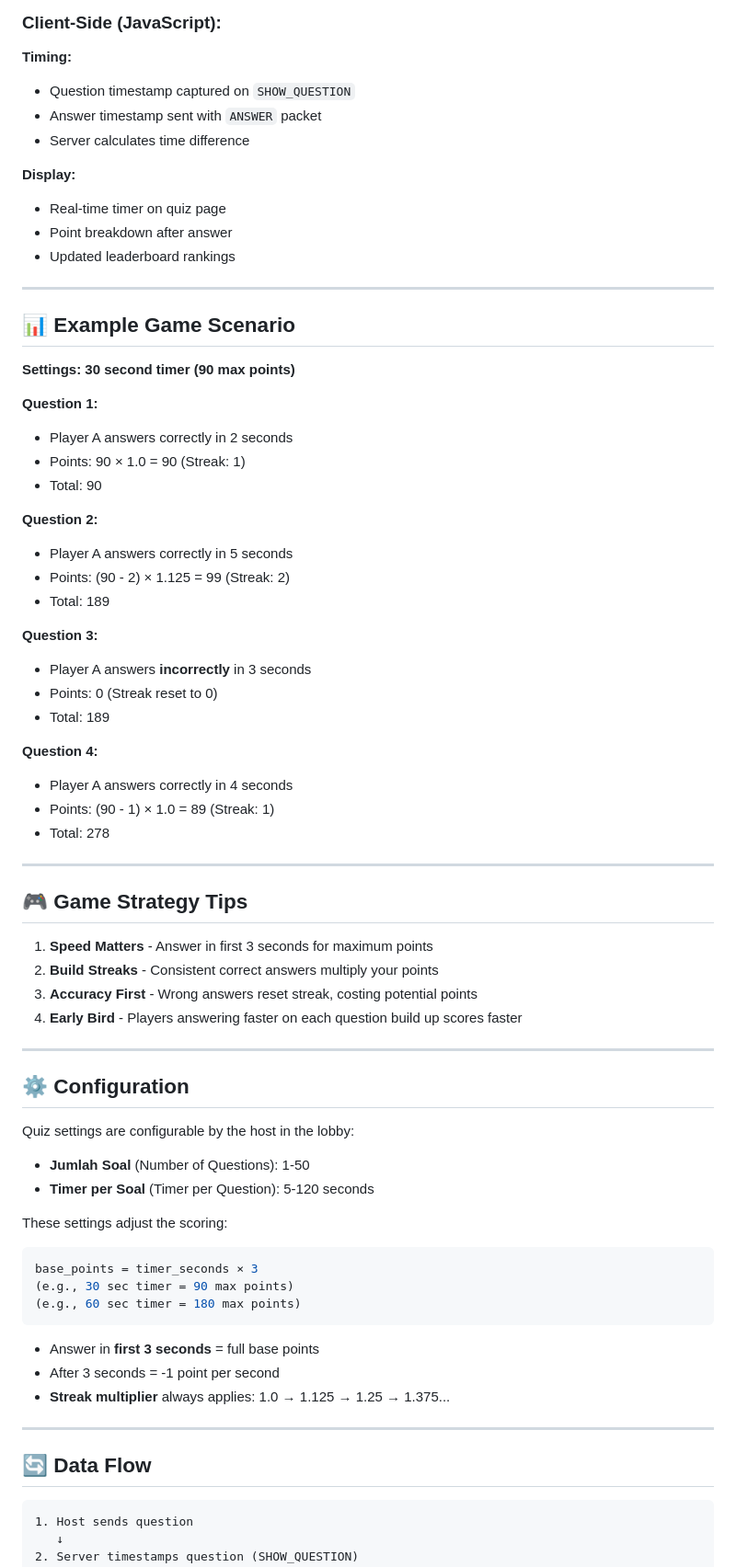
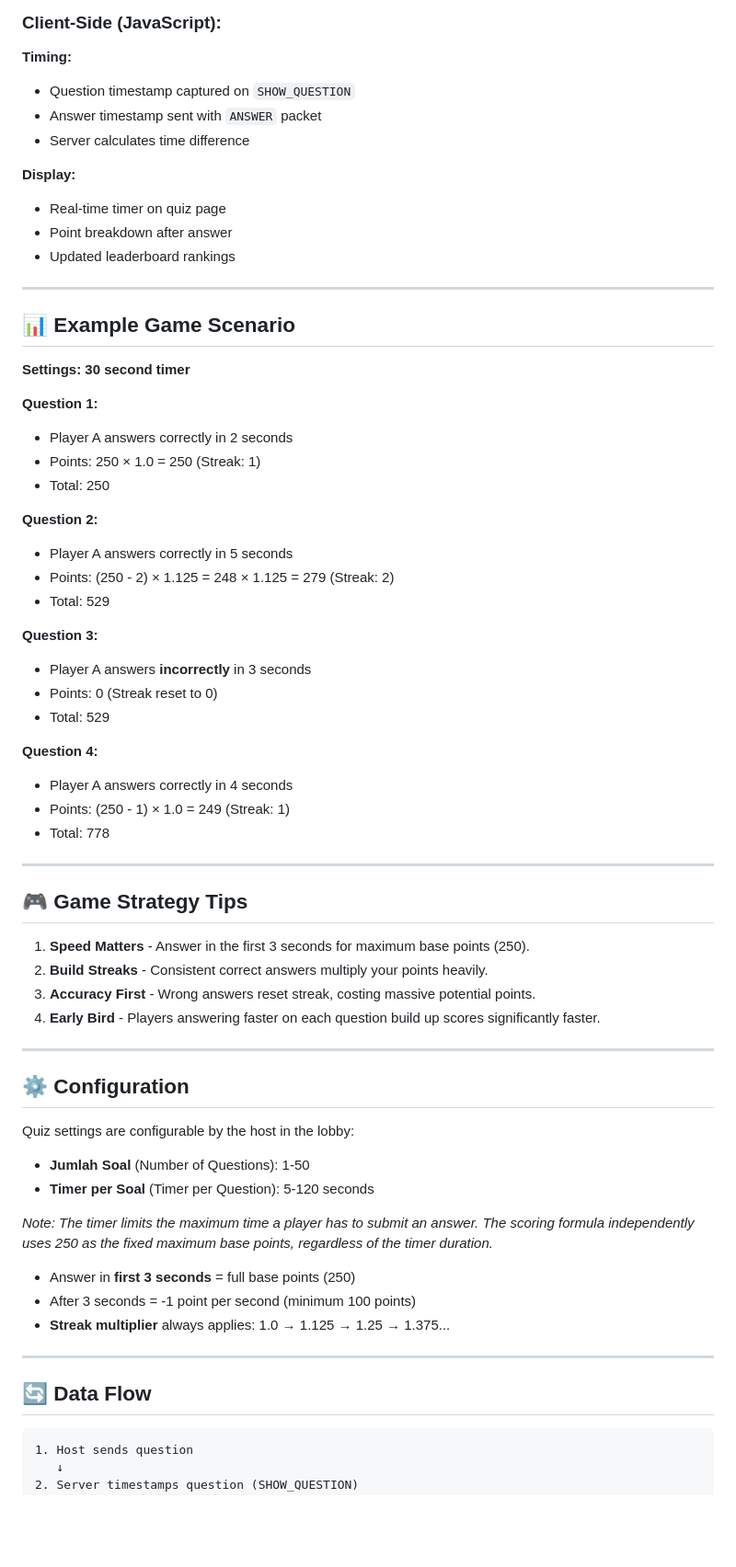
Before and after one commit to nafkhanzam-classrooms/g04-final-project-d-qznqz_kelasss, a Markdown page: GAMIFICATION_GUIDE.md, the part around one of its changes. Shown at 92% size. Drawn GitHub-style; blank space fills up the shorter version.

````diff
--- a/GAMIFICATION_GUIDE.md
+++ b/GAMIFICATION_GUIDE.md
@@ -168,49 +191,55 @@ def calculate_final_score(base_points: int, streak: int) -> int:
 ### Client-Side (JavaScript):
 
 **Timing:**
-- Question timestamp captured on `SHOW_QUESTION`
-- Answer timestamp sent with `ANSWER` packet
-- Server calculates time difference
+
+* Question timestamp captured on `SHOW_QUESTION`
+* Answer timestamp sent with `ANSWER` packet
+* Server calculates time difference
 
 **Display:**
-- Real-time timer on quiz page
-- Point breakdown after answer
-- Updated leaderboard rankings
+
+* Real-time timer on quiz page
+* Point breakdown after answer
+* Updated leaderboard rankings
 
 ---
 
 ## 📊 Example Game Scenario
 
-**Settings: 30 second timer (90 max points)**
+**Settings: 30 second timer**
 
 **Question 1:**
-- Player A answers correctly in 2 seconds
-- Points: 90 × 1.0 = 90 (Streak: 1)
-- Total: 90
+
+* Player A answers correctly in 2 seconds
+* Points: 250 × 1.0 = 250 (Streak: 1)
+* Total: 250
 
 **Question 2:**
-- Player A answers correctly in 5 seconds
-- Points: (90 - 2) × 1.125 = 99 (Streak: 2)
-- Total: 189
+
+* Player A answers correctly in 5 seconds
+* Points: (250 - 2) × 1.125 = 248 × 1.125 = 279 (Streak: 2)
+* Total: 529
 
 **Question 3:**
-- Player A answers **incorrectly** in 3 seconds
-- Points: 0 (Streak reset to 0)
-- Total: 189
+
+* Player A answers **incorrectly** in 3 seconds
+* Points: 0 (Streak reset to 0)
+* Total: 529
 
 **Question 4:**
-- Player A answers correctly in 4 seconds
-- Points: (90 - 1) × 1.0 = 89 (Streak: 1)
-- Total: 278
+
+* Player A answers correctly in 4 seconds
+* Points: (250 - 1) × 1.0 = 249 (Streak: 1)
+* Total: 778
 
 ---
 
 ## 🎮 Game Strategy Tips
 
-1. **Speed Matters** - Answer in first 3 seconds for maximum points
-2. **Build Streaks** - Consistent correct answers multiply your points
-3. **Accuracy First** - Wrong answers reset streak, costing potential points
-4. **Early Bird** - Players answering faster on each question build up scores faster
+1. **Speed Matters** - Answer in the first 3 seconds for maximum base points (250).
+2. **Build Streaks** - Consistent correct answers multiply your points heavily.
+3. **Accuracy First** - Wrong answers reset streak, costing massive potential points.
+4. **Early Bird** - Players answering faster on each question build up scores significantly faster.
 
 ---
 
@@ -218,25 +247,20 @@ def calculate_final_score(base_points: int, streak: int) -> int:
 
 Quiz settings are configurable by the host in the lobby:
 
-- **Jumlah Soal** (Number of Questions): 1-50
-- **Timer per Soal** (Timer per Question): 5-120 seconds
+* **Jumlah Soal** (Number of Questions): 1-50
+* **Timer per Soal** (Timer per Question): 5-120 seconds
 
-These settings adjust the scoring:
-```python
-base_points = timer_seconds × 3
-(e.g., 30 sec timer = 90 max points)
-(e.g., 60 sec timer = 180 max points)
-```
+*Note: The timer limits the maximum time a player has to submit an answer. The scoring formula independently uses 250 as the fixed maximum base points, regardless of the timer duration.*
 
-- Answer in **first 3 seconds** = full base points
-- After 3 seconds = -1 point per second
-- **Streak multiplier** always applies: 1.0 → 1.125 → 1.25 → 1.375...
+* Answer in **first 3 seconds** = full base points (250)
+* After 3 seconds = -1 point per second (minimum 100 points)
+* **Streak multiplier** always applies: 1.0 → 1.125 → 1.25 → 1.375...
 
 ---
 
 ## 🔄 Data Flow
 
-```
+```text
 1. Host sends question
    ↓
 2. Server timestamps question (SHOW_QUESTION)
````
Also changed, not shown: other parts of GAMIFICATION_GUIDE.md (+64 -55 lines).
